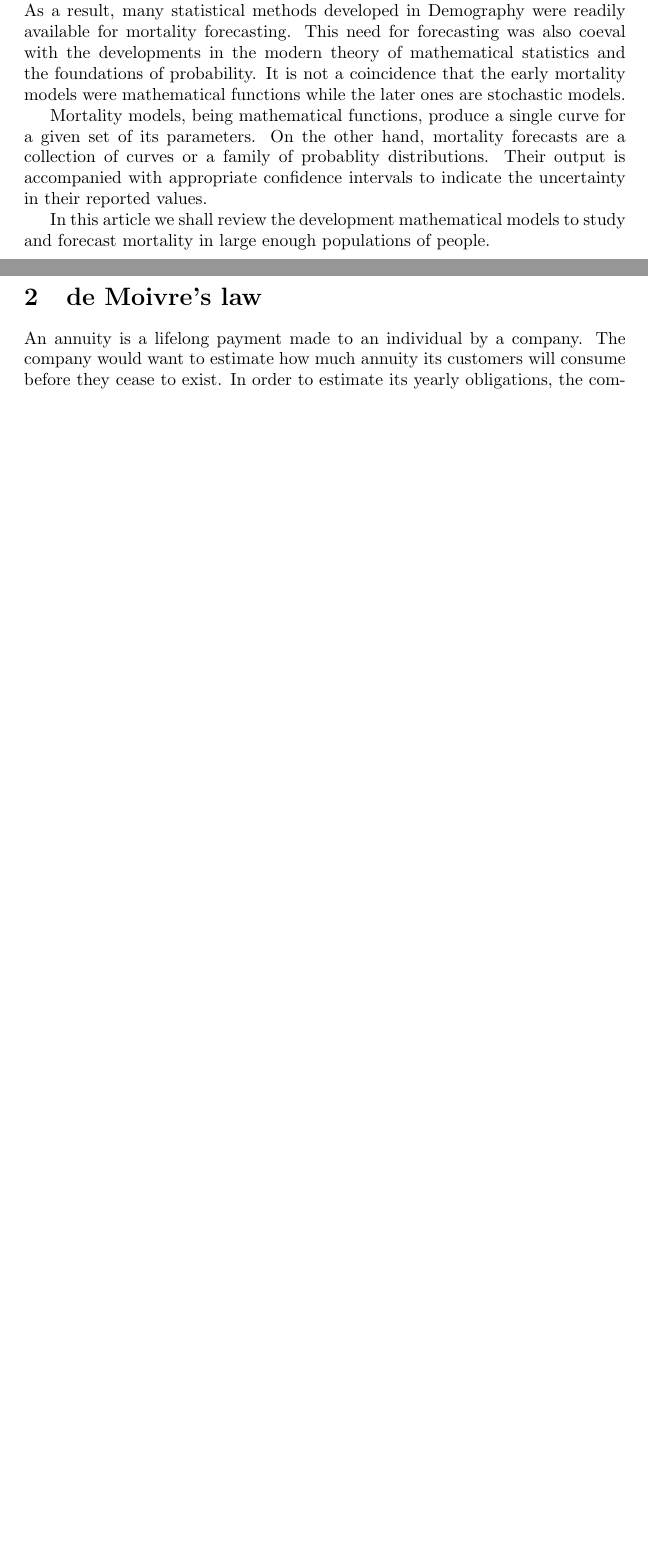
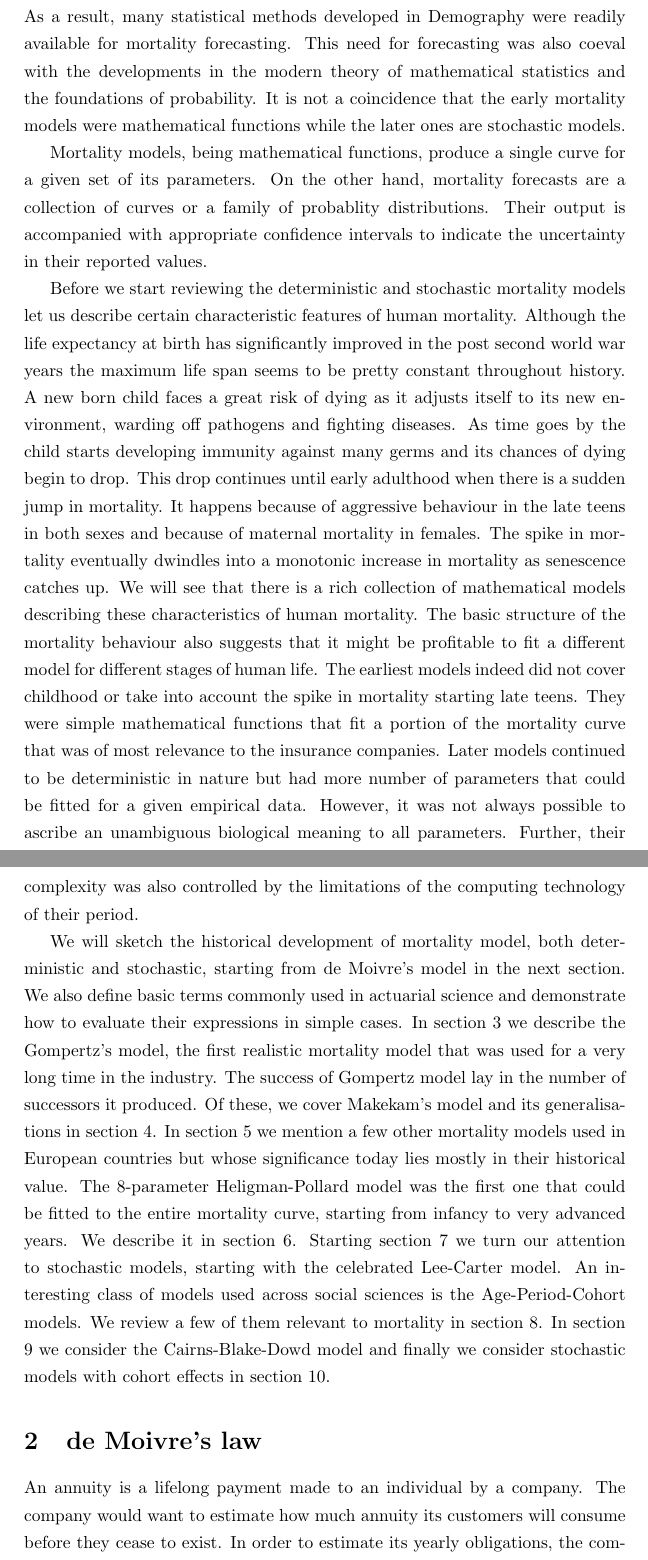
Before and after one commit to amey-joshi/am, a LaTeX document (mortality-models/draft.tex): two parts of pages 2 and 3 of 15 before the commit and two parts of pages 3 and 4 of 20 after it, joined at a grey line, cut so that both start at the same text, the shorter picture padded with empty space. Compiled offline with pdfLaTeX.

Commit message:
Some more updates.

```diff
--- a/mortality-models/draft.tex
+++ b/mortality-models/draft.tex
@@ -2,8 +2,7 @@
 \usepackage{amsmath, amssymb, amsthm, amsfonts}
 \numberwithin{equation}{section}
 \DeclareMathOperator{\pr}{P}
-\renewcommand{\vec}[1]{\mathbf{#1}}
-
+\linespread{1.3}
 \title{A Review of Mortality Models}
 \author{To be filled}
 \date{Sep-2020}
@@ -92,8 +91,48 @@ collection of curves or a family of probablity distributions. Their output
 is accompanied with appropriate confidence intervals to indicate the
 uncertainty in their reported values.
 
-In this article we shall review the development mathematical models to study
-and forecast mortality in large enough populations of people.
+Before we start reviewing the deterministic and stochastic mortality models
+let us describe certain characteristic features of human mortality. Although
+the life expectancy at birth has significantly improved in the post second
+world war years the maximum life span seems to be pretty constant throughout
+history. A new born child faces a great risk of dying as it adjusts itself
+to its new environment, warding off pathogens and fighting diseases. As time
+goes by the child starts developing immunity against many germs and its
+chances of dying begin to drop. This drop continues until early adulthood
+when there is a sudden jump in mortality. It happens because of aggressive
+behaviour in the late teens in both sexes and because of maternal mortality
+in females. The spike in mortality eventually dwindles into a monotonic
+increase in mortality as senescence catches up. We will see that there is
+a rich collection of mathematical models describing these characteristics
+of human mortality. The basic structure of the mortality behaviour also
+suggests that it might be profitable to fit a different model for different
+stages of human life. The earliest models indeed did not cover childhood or
+take into account the spike in mortality starting late teens. They were
+simple mathematical functions that fit a portion of the mortality curve that
+was of most relevance to the insurance companies. Later models continued to
+be deterministic in nature but had more number of parameters that could be
+fitted for a given empirical data. However, it was not always possible to
+ascribe an unambiguous biological meaning to all parameters. Further, their
+complexity was also controlled by the limitations of the computing technology
+of their period.
+
+We will sketch the historical development of mortality model, both
+deterministic and stochastic, starting from de Moivre's model in the next
+section. We also define basic terms commonly used in actuarial science and
+demonstrate how to evaluate their expressions in simple cases. In section 3
+we describe the Gompertz's model, the first realistic mortality model that
+was used for a very long time in the industry. The success of Gompertz model
+lay in the number of successors it produced. Of these, we cover Makekam's
+model and its generalisations in section 4. In section 5 we mention a few
+other mortality models used in European countries but whose significance today
+lies mostly in their historical value. The $8$-parameter Heligman-Pollard model
+was the first one that could be fitted to the entire mortality curve, starting
+from infancy to very advanced years. We describe it in section 6. Starting
+section 7 we turn our attention to stochastic models, starting with the
+celebrated Lee-Carter model. An interesting class of models used across social
+sciences is the Age-Period-Cohort models. We review a few of them relevant
+to mortality in section 8. In section 9 we consider the Cairns-Blake-Dowd model
+and finally we consider stochastic models with cohort effects in section 10.
 
 \section{de Moivre's law}\label{s1}
 An annuity is a lifelong payment made to an individual by a company. The
```
